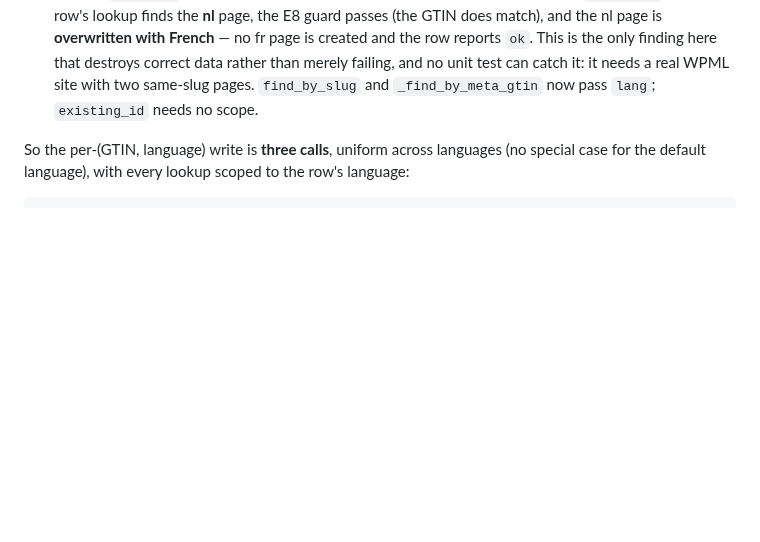
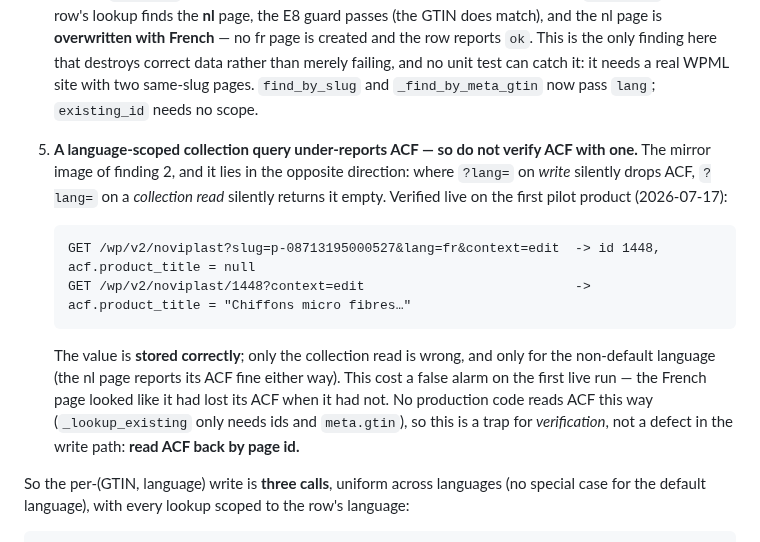
Before and after one commit to NextGenDataLead/gs1-product-link, a Markdown page: docs/clients/noviplast-page-adapter.md, the part around one of its changes. GitHub-like rendering; blank space fills up the shorter version.

````diff
--- a/docs/clients/noviplast-page-adapter.md
+++ b/docs/clients/noviplast-page-adapter.md
@@ -111,6 +111,21 @@ Three findings from scratch drafts against `www.noviplast.nl`, each of which fai
    reports `ok`. This is the only finding here that destroys correct data rather than merely
    failing, and no unit test can catch it: it needs a real WPML site with two same-slug pages.
    `find_by_slug` and `_find_by_meta_gtin` now pass `lang`; `existing_id` needs no scope.
+5. **A language-scoped collection query under-reports ACF — so do not verify ACF with one.** The
+   mirror image of finding 2, and it lies in the opposite direction: where `?lang=` on *write*
+   silently drops ACF, `?lang=` on a *collection read* silently returns it empty. Verified live on
+   the first pilot product (2026-07-17):
+
+   ```
+   GET /wp/v2/noviplast?slug=p-08713195000527&lang=fr&context=edit  -> id 1448, acf.product_title = null
+   GET /wp/v2/noviplast/1448?context=edit                           -> acf.product_title = "Chiffons micro fibres…"
+   ```
+
+   The value is **stored correctly**; only the collection read is wrong, and only for the
+   non-default language (the nl page reports its ACF fine either way). This cost a false alarm on
+   the first live run — the French page looked like it had lost its ACF when it had not. No
+   production code reads ACF this way (`_lookup_existing` only needs ids and `meta.gtin`), so this
+   is a trap for *verification*, not a defect in the write path: **read ACF back by page id.**
 
 So the per-(GTIN, language) write is **three calls**, uniform across languages (no special case for
 the default language), with every lookup scoped to the row's language:
````
Also changed, not shown: other parts of docs/clients/noviplast-page-adapter.md (+47 -18 lines), RESUME_PROMPT.md (+32 -14 lines).
